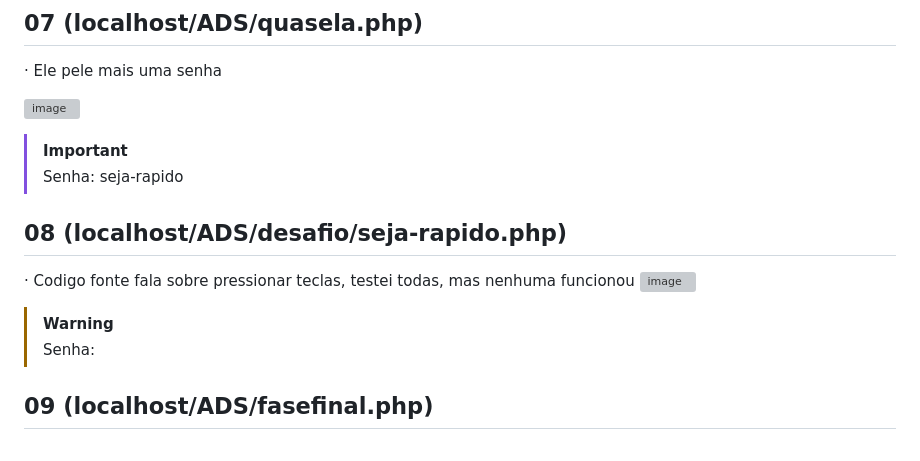
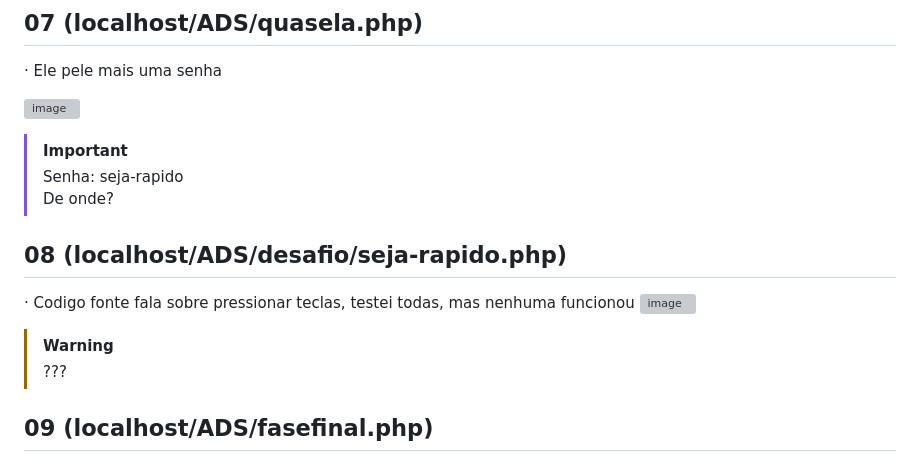
Before and after one commit to HenriqueHyonemoto/SSIS6-CTS-Basico, a Markdown page: README.md, the part around the change. Drawn GitHub-style; grey boxes are pictures that could not be loaded.

```diff
--- a/README.md
+++ b/README.md
@@ -82,13 +82,15 @@
 
 > [!IMPORTANT]
 > Senha: seja-rapido <br>
+De onde?
+
 
 ## 08 (localhost/ADS/desafio/seja-rapido.php)
 · Codigo fonte fala sobre pressionar teclas, testei todas, mas nenhuma funcionou
 ![image](https://github.com/HenriqueHyonemoto/SSIS6-CTS-Basico/assets/91375748/03dea725-f6bb-41b2-98bb-a2d876df33f3)
 
 > [!WARNING]
-> Senha:  <br>
+> ???  <br>
 
 ## 09 (localhost/ADS/fasefinal.php)
 
```
